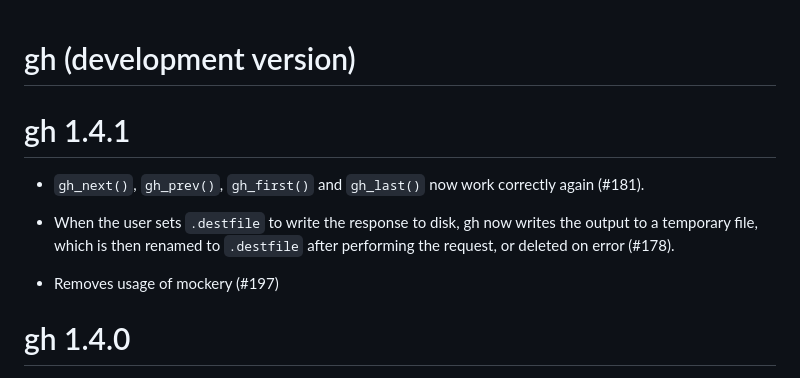
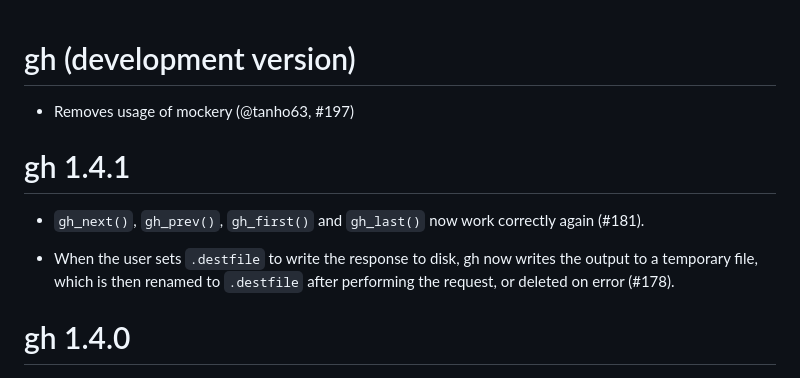
Before and after one commit to r-lib/gh, a Markdown page: NEWS.md, the part around the change. Rendered like a GitHub page.

```diff
--- a/NEWS.md
+++ b/NEWS.md
@@ -1,4 +1,6 @@
 # gh (development version)
+
+* Removes usage of mockery (@tanho63, #197)
 
 # gh 1.4.1
 
@@ -8,8 +10,6 @@
 * When the user sets `.destfile` to write the response to disk, gh now
   writes the output to a temporary file, which is then renamed to
   `.destfile` after performing the request, or deleted on error (#178).
-
-* Removes usage of mockery (#197)
 
 # gh 1.4.0
 
```
